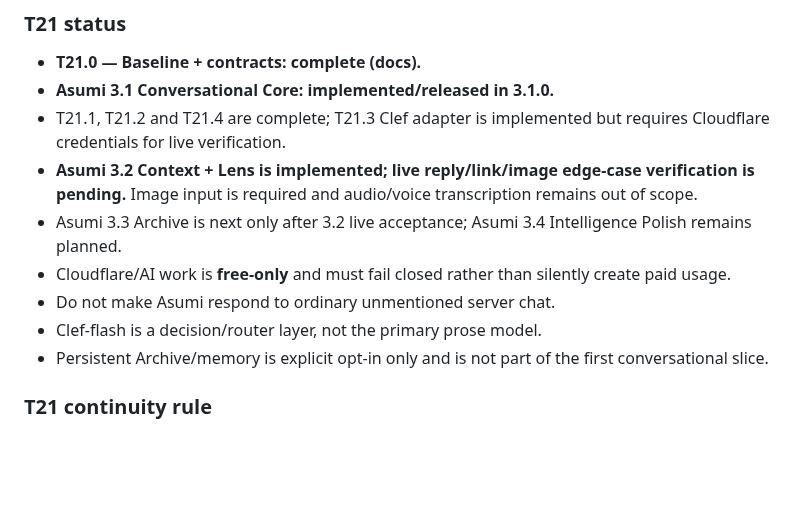
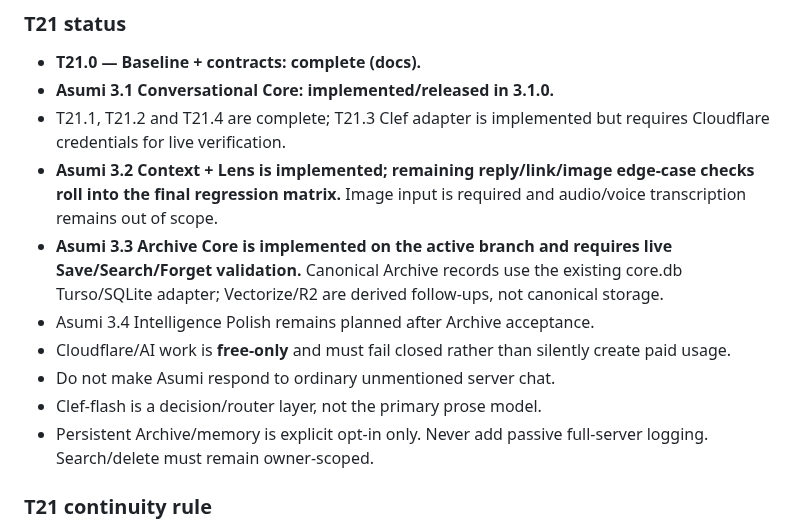
Before and after one commit to HoenMike/DiscordMikeBot, a Markdown page: AGENTS.md, the part around the change. GitHub-like rendering; blank space fills up the shorter version.

Commit message:
docs(agents): record Asumi 3.3 Archive Core state

```diff
--- a/AGENTS.md
+++ b/AGENTS.md
@@ -80,12 +80,13 @@ Before any T21 work, read:
 - **T21.0 — Baseline + contracts: complete (docs).**
 - **Asumi 3.1 Conversational Core: implemented/released in 3.1.0.**
 - T21.1, T21.2 and T21.4 are complete; T21.3 Clef adapter is implemented but requires Cloudflare credentials for live verification.
-- **Asumi 3.2 Context + Lens is implemented; live reply/link/image edge-case verification is pending.** Image input is required and audio/voice transcription remains out of scope.
-- Asumi 3.3 Archive is next only after 3.2 live acceptance; Asumi 3.4 Intelligence Polish remains planned.
+- **Asumi 3.2 Context + Lens is implemented; remaining reply/link/image edge-case checks roll into the final regression matrix.** Image input is required and audio/voice transcription remains out of scope.
+- **Asumi 3.3 Archive Core is implemented on the active branch and requires live Save/Search/Forget validation.** Canonical Archive records use the existing core.db Turso/SQLite adapter; Vectorize/R2 are derived follow-ups, not canonical storage.
+- Asumi 3.4 Intelligence Polish remains planned after Archive acceptance.
 - Cloudflare/AI work is **free-only** and must fail closed rather than silently create paid usage.
 - Do not make Asumi respond to ordinary unmentioned server chat.
 - Clef-flash is a decision/router layer, not the primary prose model.
-- Persistent Archive/memory is explicit opt-in only and is not part of the first conversational slice.
+- Persistent Archive/memory is explicit opt-in only. Never add passive full-server logging. Search/delete must remain owner-scoped.
 
 ### T21 continuity rule
 
```
